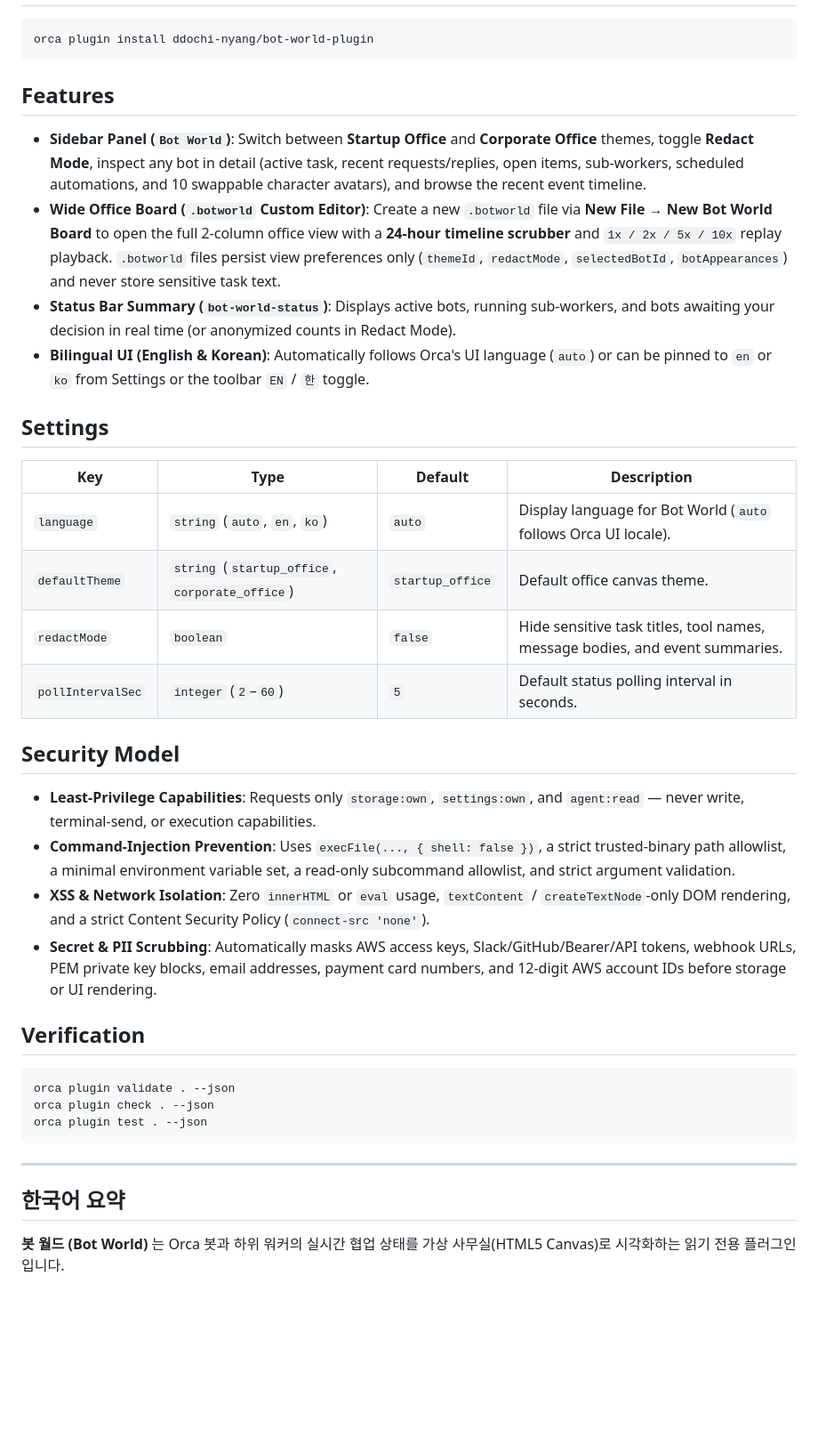
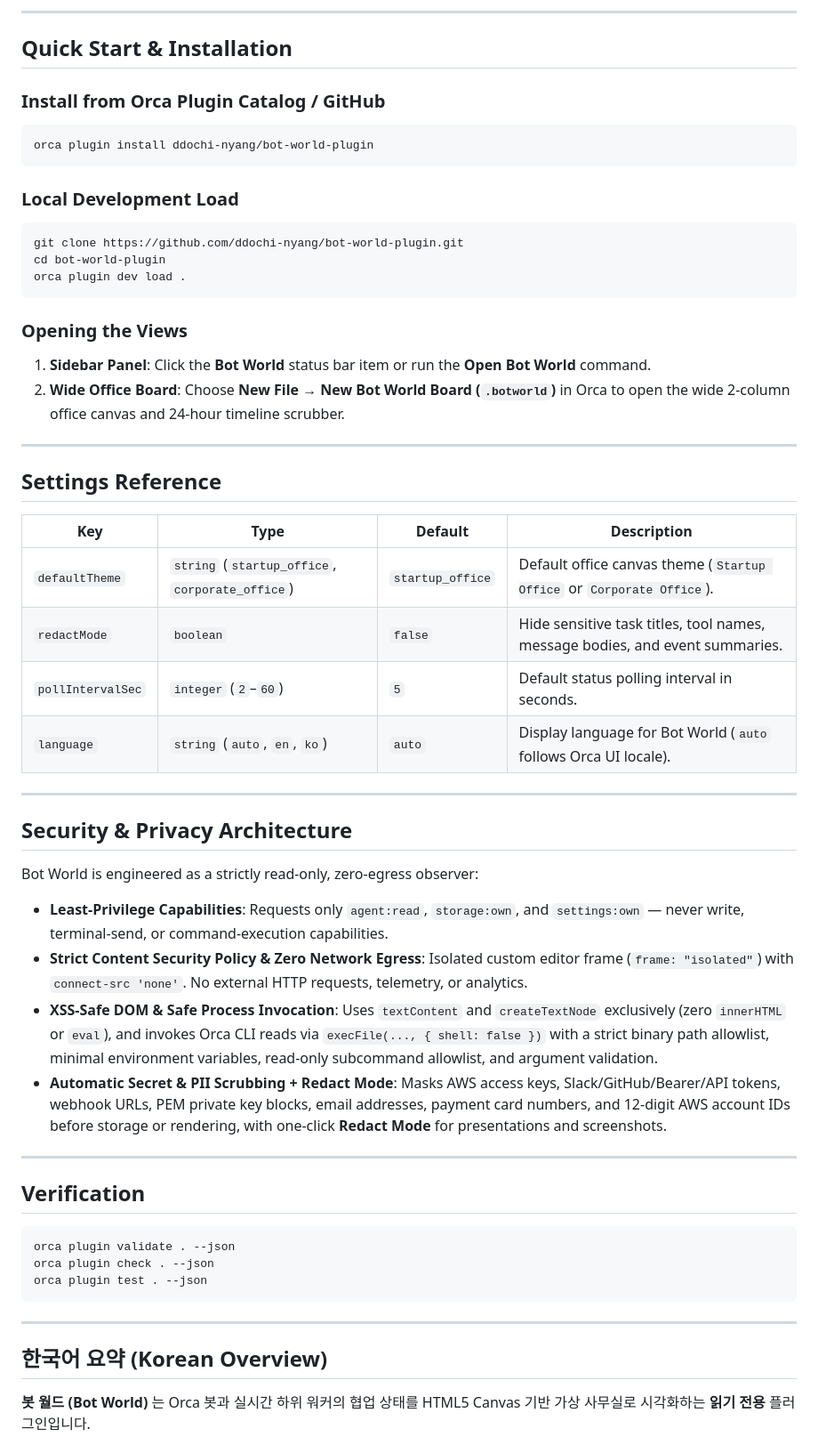
Before and after one commit to ddochi-nyang/bot-world-plugin, a Markdown page: README.md, the part around one of its changes. Shown at 89% size. Rendered like a GitHub page; blank space fills up the shorter version.

````diff
--- a/README.md
+++ b/README.md
@@ -6,30 +68,49 @@ A read-only virtual office visualizer (HTML5 Canvas) for Orca bots and their liv
+---
+
+## Quick Start & Installation
+
+### Install from Orca Plugin Catalog / GitHub
 
 ```sh
 orca plugin install ddochi-nyang/bot-world-plugin
 ```
 
-## Features
+### Local Development Load
 
-- **Sidebar Panel (`Bot World`)**: Switch between **Startup Office** and **Corporate Office** themes, toggle **Redact Mode**, inspect any bot in detail (active task, recent requests/replies, open items, sub-workers, scheduled automations, and 10 swappable character avatars), and browse the recent event timeline.
-- **Wide Office Board (`.botworld` Custom Editor)**: Create a new `.botworld` file via **New File → New Bot World Board** to open the full 2-column office view with a **24-hour timeline scrubber** and `1x / 2x / 5x / 10x` replay playback. `.botworld` files persist view preferences only (`themeId`, `redactMode`, `selectedBotId`, `botAppearances`) and never store sensitive task text.
-- **Status Bar Summary (`bot-world-status`)**: Displays active bots, running sub-workers, and bots awaiting your decision in real time (or anonymized counts in Redact Mode).
-- **Bilingual UI (English & Korean)**: Automatically follows Orca's UI language (`auto`) or can be pinned to `en` or `ko` from Settings or the toolbar `EN` / `한` toggle.
+```sh
+git clone https://github.com/ddochi-nyang/bot-world-plugin.git
+cd bot-world-plugin
+orca plugin dev load .
+```
 
-## Settings
+### Opening the Views
+
+1. **Sidebar Panel**: Click the **Bot World** status bar item or run the **Open Bot World** command.
+2. **Wide Office Board**: Choose **New File → New Bot World Board (`.botworld`)** in Orca to open the wide 2-column office canvas and 24-hour timeline scrubber.
+
+---
+
+## Settings Reference
 
 | Key | Type | Default | Description |
 | --- | --- | --- | --- |
-| `language` | `string` (`auto`, `en`, `ko`) | `auto` | Display language for Bot World (`auto` follows Orca UI locale). |
-| `defaultTheme` | `string` (`startup_office`, `corporate_office`) | `startup_office` | Default office canvas theme. |
+| `defaultTheme` | `string` (`startup_office`, `corporate_office`) | `startup_office` | Default office canvas theme (`Startup Office` or `Corporate Office`). |
 | `redactMode` | `boolean` | `false` | Hide sensitive task titles, tool names, message bodies, and event summaries. |
 | `pollIntervalSec` | `integer` (`2`–`60`) | `5` | Default status polling interval in seconds. |
+| `language` | `string` (`auto`, `en`, `ko`) | `auto` | Display language for Bot World (`auto` follows Orca UI locale). |
 
-## Security Model
+---
 
-- **Least-Privilege Capabilities**: Requests only `storage:own`, `settings:own`, and `agent:read` — never write, terminal-send, or execution capabilities.
-- **Command-Injection Prevention**: Uses `execFile(..., { shell: false })`, a strict trusted-binary path allowlist, a minimal environment variable set, a read-only subcommand allowlist, and strict argument validation.
-- **XSS & Network Isolation**: Zero `innerHTML` or `eval` usage, `textContent` / `createTextNode`-only DOM rendering, and a strict Content Security Policy (`connect-src 'none'`).
-- **Secret & PII Scrubbing**: Automatically masks AWS access keys, Slack/GitHub/Bearer/API tokens, webhook URLs, PEM private key blocks, email addresses, payment card numbers, and 12-digit AWS account IDs before storage or UI rendering.
+## Security & Privacy Architecture
+
+Bot World is engineered as a strictly read-only, zero-egress observer:
+
+- **Least-Privilege Capabilities**: Requests only `agent:read`, `storage:own`, and `settings:own` — never write, terminal-send, or command-execution capabilities.
+- **Strict Content Security Policy & Zero Network Egress**: Isolated custom editor frame (`frame: "isolated"`) with `connect-src 'none'`. No external HTTP requests, telemetry, or analytics.
+- **XSS-Safe DOM & Safe Process Invocation**: Uses `textContent` and `createTextNode` exclusively (zero `innerHTML` or `eval`), and invokes Orca CLI reads via `execFile(..., { shell: false })` with a strict binary path allowlist, minimal environment variables, read-only subcommand allowlist, and argument validation.
+- **Automatic Secret & PII Scrubbing + Redact Mode**: Masks AWS access keys, Slack/GitHub/Bearer/API tokens, webhook URLs, PEM private key blocks, email addresses, payment card numbers, and 12-digit AWS account IDs before storage or rendering, with one-click **Redact Mode** for presentations and screenshots.
+
+---
 
 ## Verification
 
@@ -41,7 +122,7 @@ orca plugin test . --json
 
 ---
 
-## 한국어 요약
+## 한국어 요약 (Korean Overview)
 
-**봇 월드 (Bot World)** 는 Orca 봇과 하위 워커의 실시간 협업 상태를 가상 사무실(HTML5 Canvas)로 시각화하는 읽기 전용 플러그인입니다.
+**봇 월드 (Bot World)** 는 Orca 봇과 실시간 하위 워커의 협업 상태를 HTML5 Canvas 기반 가상 사무실로 시각화하는 **읽기 전용** 플러그인입니다.
 
````
Also changed, not shown: other parts of README.md (+70 -8 lines), assets/showcase/corporate-office.jpg (added), assets/showcase/redact-replay.jpg (added), assets/showcase/sidebar-panel.jpg (added), assets/showcase/startup-office.jpg (added), 8 other files.
